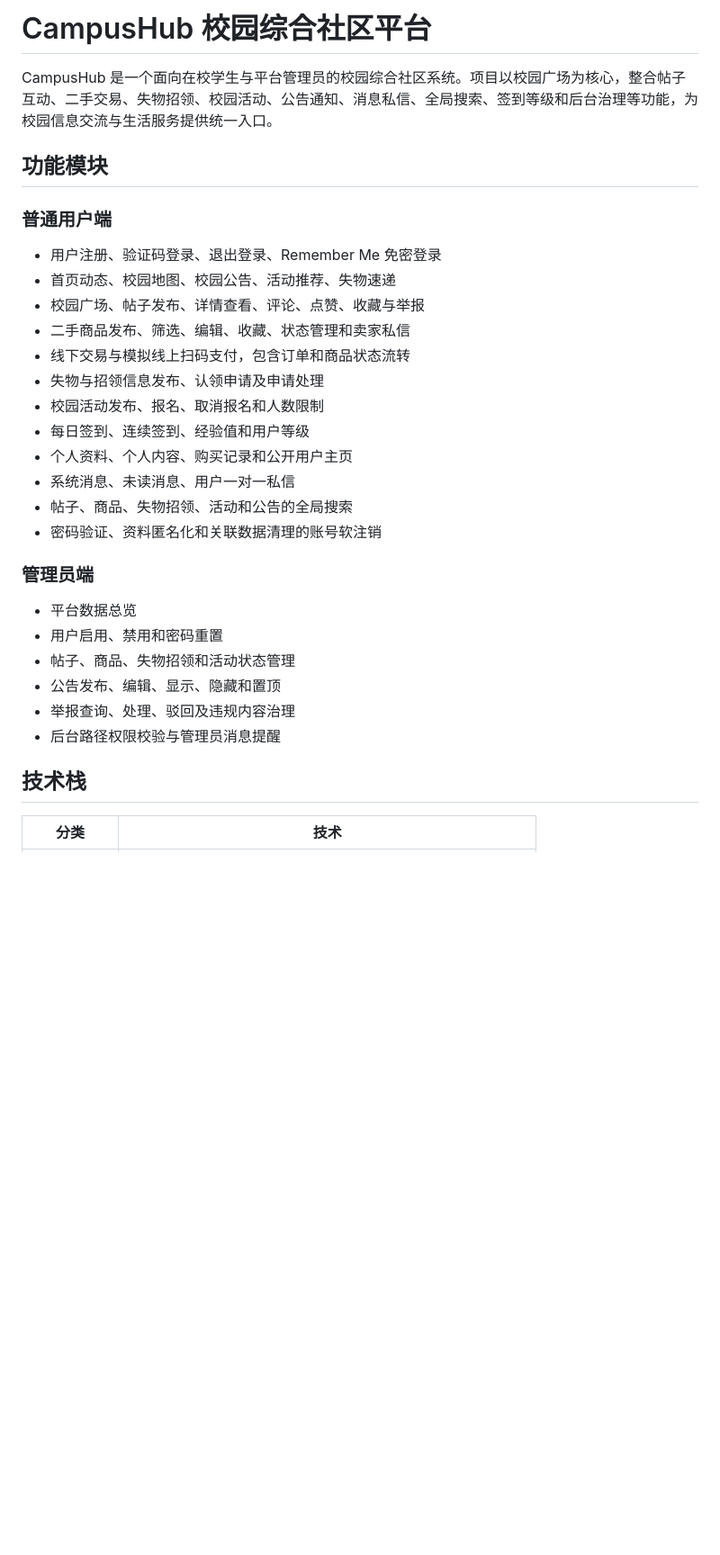
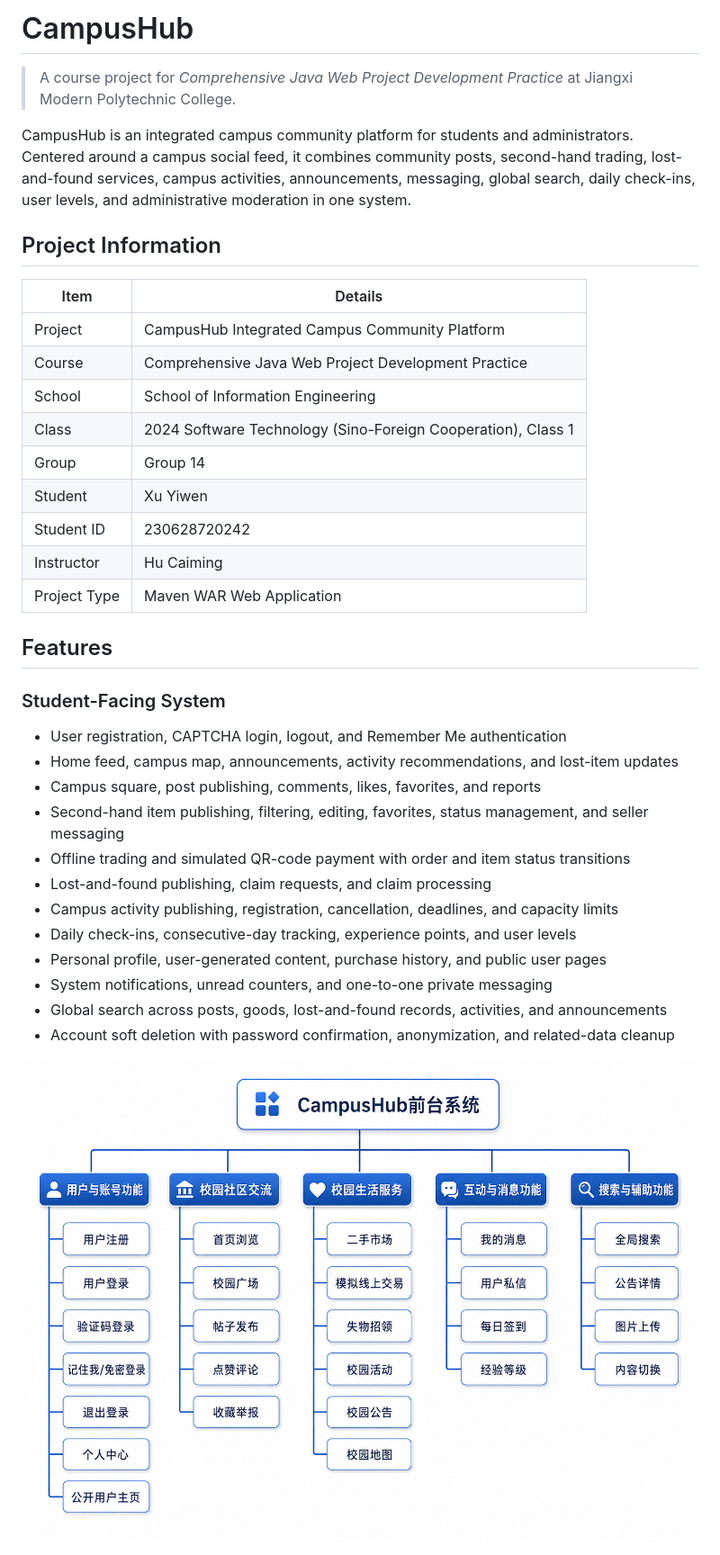
Before and after one commit to starlike-star/CampusHub, a Markdown page: README.md, the part around the change printed below. Shown: that part at 90% size. Drawn GitHub-style; pictures changed too: docs/images/frontend-feature-map.png (added); blank space fills up the shorter version.

```diff
--- a/README.md
+++ b/README.md
@@ -1,32 +1,39 @@
-# CampusHub 校园综合社区平台
-CampusHub 是一个面向在校学生与平台管理员的校园综合社区系统。项目以校园广场为核心，整合帖子互动、二手交易、失物招领、校园活动、公告通知、消息私信、全局搜索、签到等级和后台治理等功能，为校园信息交流与生活服务提供统一入口。
+# CampusHub
 
-## 功能模块
+> A course project for *Comprehensive Java Web Project Development Practice* at Jiangxi Modern Polytechnic College.
 
-### 普通用户端
+CampusHub is an integrated campus community platform for students and administrators. Centered around a campus social feed, it combines community posts, second-hand trading, lost-and-found services, campus activities, announcements, messaging, global search, daily check-ins, user levels, and administrative moderation in one system.
 
-- 用户注册、验证码登录、退出登录、Remember Me 免密登录
-- 首页动态、校园地图、校园公告、活动推荐、失物速递
-- 校园广场、帖子发布、详情查看、评论、点赞、收藏与举报
-- 二手商品发布、筛选、编辑、收藏、状态管理和卖家私信
-- 线下交易与模拟线上扫码支付，包含订单和商品状态流转
-- 失物与招领信息发布、认领申请及申请处理
-- 校园活动发布、报名、取消报名和人数限制
-- 每日签到、连续签到、经验值和用户等级
-- 个人资料、个人内容、购买记录和公开用户主页
-- 系统消息、未读消息、用户一对一私信
-- 帖子、商品、失物招领、活动和公告的全局搜索
-- 密码验证、资料匿名化和关联数据清理的账号软注销
+## Project Information
 
-### 管理员端
+| Item | Details |
+| --- | --- |
+| Project | CampusHub Integrated Campus Community Platform |
+| Course | Comprehensive Java Web Project Development Practice |
+| School | School of Information Engineering |
+| Class | 2024 Software Technology (Sino-Foreign Cooperation), Class 1 |
+| Group | Group 14 |
+| Student | Xu Yiwen |
+| Student ID | 230628720242 |
+| Instructor | Hu Caiming |
+| Project Type | Maven WAR Web Application |
 
-- 平台数据总览
-- 用户启用、禁用和密码重置
-- 帖子、商品、失物招领和活动状态管理
-- 公告发布、编辑、显示、隐藏和置顶
-- 举报查询、处理、驳回及违规内容治理
-- 后台路径权限校验与管理员消息提醒
+## Features
 
-## 技术栈
+### Student-Facing System
 
-| 分类 | 技术 |
+- User registration, CAPTCHA login, logout, and Remember Me authentication
+- Home feed, campus map, announcements, activity recommendations, and lost-item updates
+- Campus square, post publishing, comments, likes, favorites, and reports
+- Second-hand item publishing, filtering, editing, favorites, status management, and seller messaging
+- Offline trading and simulated QR-code payment with order and item status transitions
+- Lost-and-found publishing, claim requests, and claim processing
+- Campus activity publishing, registration, cancellation, deadlines, and capacity limits
+- Daily check-ins, consecutive-day tracking, experience points, and user levels
+- Personal profile, user-generated content, purchase history, and public user pages
+- System notifications, unread counters, and one-to-one private messaging
+- Global search across posts, goods, lost-and-found records, activities, and announcements
+- Account soft deletion with password confirmation, anonymization, and related-data cleanup
+
+![CampusHub student-facing feature map](docs/images/frontend-feature-map.png)
+
```
Also changed, not shown: other parts of README.md (+149 -117 lines), 3 other files.
